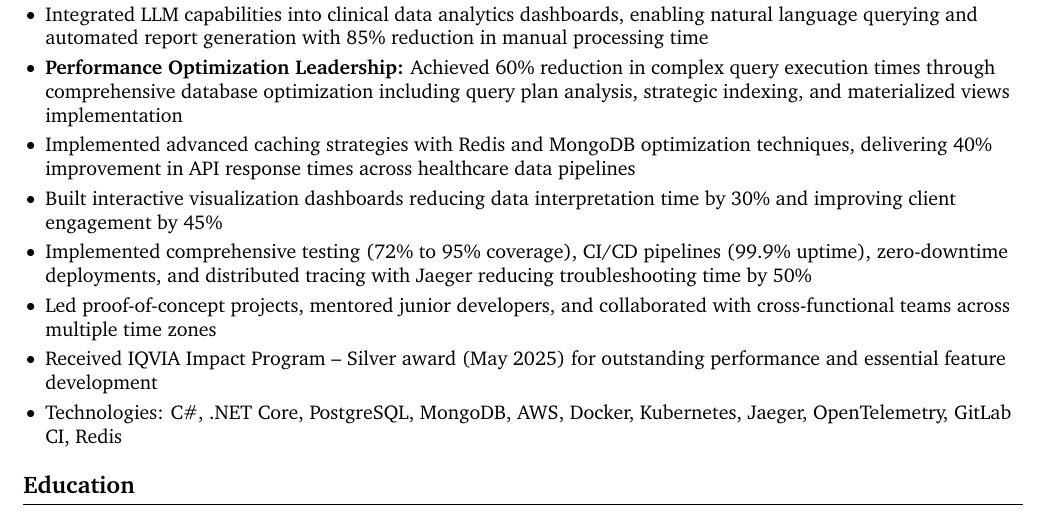
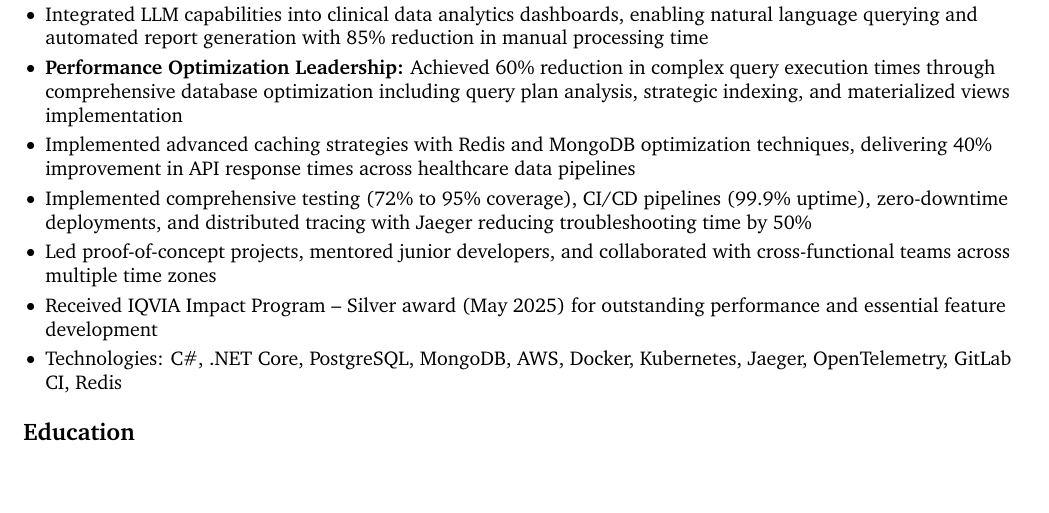
Before and after one commit to thromel/thromel.github.io, a LaTeX CV (_posts/cv.tex): part of page 1 of 3, cut so that both start at the same text, the shorter picture padded with empty space. Compiled offline with pdfLaTeX.

Commit message:
Remove interactive visualization dashboard achievement from CV to streamline content and focus on key accomplishments.

```diff
--- a/_posts/cv.tex
+++ b/_posts/cv.tex
@@ -208,7 +208,6 @@
                 \item Integrated LLM capabilities into clinical data analytics dashboards, enabling natural language querying and automated report generation with 85\% reduction in manual processing time
                 \item \textbf{Performance Optimization Leadership:} Achieved 60\% reduction in complex query execution times through comprehensive database optimization including query plan analysis, strategic indexing, and materialized views implementation
                 \item Implemented advanced caching strategies with Redis and MongoDB optimization techniques, delivering 40\% improvement in API response times across healthcare data pipelines
-                \item Built interactive visualization dashboards reducing data interpretation time by 30\% and improving client engagement by 45\%
                 \item Implemented comprehensive testing (72\% to 95\% coverage), CI/CD pipelines (99.9\% uptime), zero-downtime deployments, and distributed tracing with Jaeger reducing troubleshooting time by 50\%
                 \item Led proof-of-concept projects, mentored junior developers, and collaborated with cross-functional teams across multiple time zones
                 \item Received IQVIA Impact Program – Silver award (May 2025) for outstanding performance and essential feature development
```
